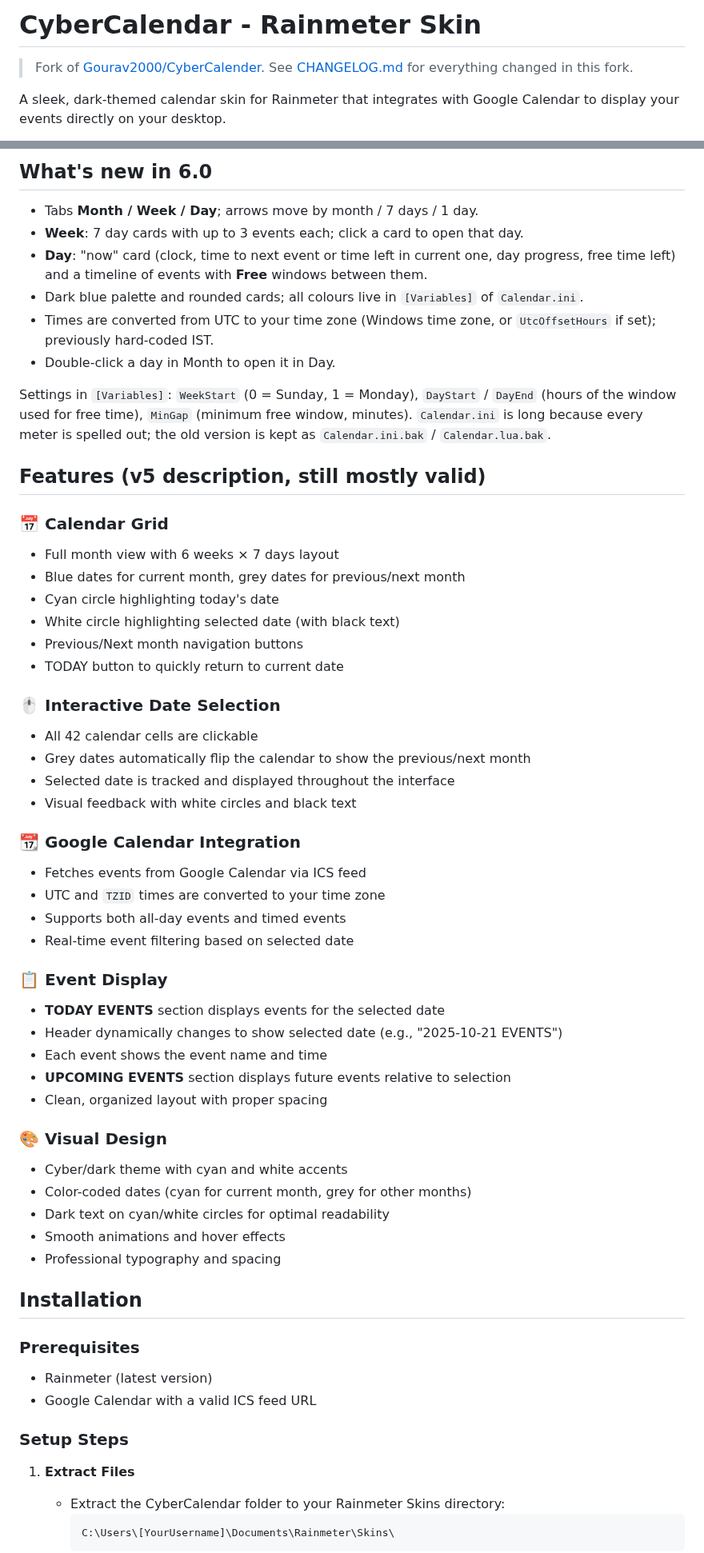
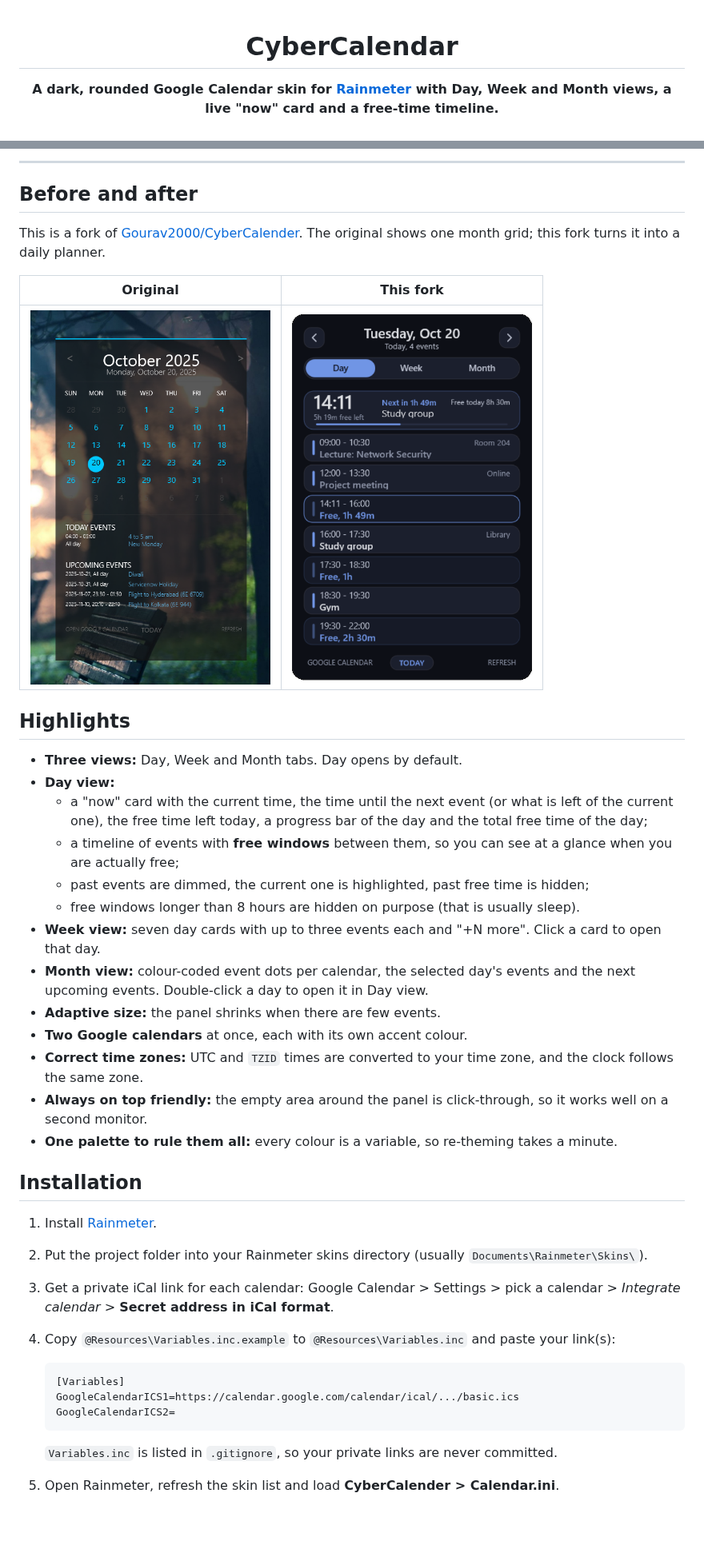
Before and after one commit to ToltonR/CyberCalender, a Markdown page: README.md, 2 parts joined by grey strips. Shown at 80% size. Rendered like a GitHub page; pictures changed too: docs/day.png; blank space fills up the shorter version.

Commit message:
docs: redesign README (hero, badges, usage and config tables), refresh screenshots
Co-Authored-By: Claude Sonnet 5.5 <noreply@anthropic.com>

````diff
--- a/README.md
+++ b/README.md
@@ -1,6 +1,6 @@
-# CyberCalendar - Rainmeter Skin
+<div align="center">
 
-> Fork of [Gourav2000/CyberCalender](https://github.com/Gourav2000/CyberCalender). See [CHANGELOG.md](CHANGELOG.md) for everything changed in this fork.
+# CyberCalendar
 
-A sleek, dark-themed calendar skin for Rainmeter that integrates with Google Calendar to display your events directly on your desktop.
+**A dark, rounded Google Calendar skin for [Rainmeter](https://www.rainmeter.net/) with Day, Week and Month views, a live "now" card and a free-time timeline.**
 
@@ -20,63 +22,43 @@ A sleek, dark-themed calendar skin for Rainmeter that integrates with Google Cal
 
-## What's new in 6.0
+---
 
-- Tabs **Month / Week / Day**; arrows move by month / 7 days / 1 day.
-- **Week**: 7 day cards with up to 3 events each; click a card to open that day.
-- **Day**: "now" card (clock, time to next event or time left in current one, day progress, free time left) and a timeline of events with **Free** windows between them.
-- Dark blue palette and rounded cards; all colours live in `[Variables]` of `Calendar.ini`.
-- Times are converted from UTC to your time zone (Windows time zone, or `UtcOffsetHours` if set); previously hard-coded IST.
-- Double-click a day in Month to open it in Day.
+## Before and after
 
-Settings in `[Variables]`: `WeekStart` (0 = Sunday, 1 = Monday), `DayStart` / `DayEnd` (hours of the window used for free time), `MinGap` (minimum free window, minutes).
-`Calendar.ini` is long because every meter is spelled out; the old version is kept as `Calendar.ini.bak` / `Calendar.lua.bak`.
+This is a fork of [Gourav2000/CyberCalender](https://github.com/Gourav2000/CyberCalender). The original shows one month grid; this fork turns it into a daily planner.
 
-## Features (v5 description, still mostly valid)
+| Original | This fork |
+| :---: | :---: |
+| <img src="Screenshot.png" alt="Original CyberCalendar" width="300"> | <img src="docs/day.png" alt="CyberCalendar Day view" width="300"> |
 
-### 📅 Calendar Grid
-- Full month view with 6 weeks × 7 days layout
-- Blue dates for current month, grey dates for previous/next month
-- Cyan circle highlighting today's date
-- White circle highlighting selected date (with black text)
-- Previous/Next month navigation buttons
-- TODAY button to quickly return to current date
+## Highlights
 
-### 🖱️ Interactive Date Selection
-- All 42 calendar cells are clickable
-- Grey dates automatically flip the calendar to show the previous/next month
-- Selected date is tracked and displayed throughout the interface
-- Visual feedback with white circles and black text
-
-### 📆 Google Calendar Integration
-- Fetches events from Google Calendar via ICS feed
-- UTC and `TZID` times are converted to your time zone
-- Supports both all-day events and timed events
-- Real-time event filtering based on selected date
-
-### 📋 Event Display
-- **TODAY EVENTS** section displays events for the selected date
-- Header dynamically changes to show selected date (e.g., "2025-10-21 EVENTS")
-- Each event shows the event name and time
-- **UPCOMING EVENTS** section displays future events relative to selection
-- Clean, organized layout with proper spacing
-
-### 🎨 Visual Design
-- Cyber/dark theme with cyan and white accents
-- Color-coded dates (cyan for current month, grey for other months)
-- Dark text on cyan/white circles for optimal readability
-- Smooth animations and hover effects
-- Professional typography and spacing
+- **Three views:** Day, Week and Month tabs. Day opens by default.
+- **Day view:**
+  - a "now" card with the current time, the time until the next event (or what is left of the current one), the free time left today, a progress bar of the day and the total free time of the day;
+  - a timeline of events with **free windows** between them, so you can see at a glance when you are actually free;
+  - past events are dimmed, the current one is highlighted, past free time is hidden;
+  - free windows longer than 8 hours are hidden on purpose (that is usually sleep).
+- **Week view:** seven day cards with up to three events each and "+N more". Click a card to open that day.
+- **Month view:** colour-coded event dots per calendar, the selected day's events and the next upcoming events. Double-click a day to open it in Day view.
+- **Adaptive size:** the panel shrinks when there are few events.
+- **Two Google calendars** at once, each with its own accent colour.
+- **Correct time zones:** UTC and `TZID` times are converted to your time zone, and the clock follows the same zone.
+- **Always on top friendly:** the empty area around the panel is click-through, so it works well on a second monitor.
+- **One palette to rule them all:** every colour is a variable, so re-theming takes a minute.
 
 ## Installation
 
-### Prerequisites
-- Rainmeter (latest version)
-- Google Calendar with a valid ICS feed URL
+1. Install [Rainmeter](https://www.rainmeter.net/).
+2. Put the project folder into your Rainmeter skins directory (usually `Documents\Rainmeter\Skins\`).
+3. Get a private iCal link for each calendar: Google Calendar > Settings > pick a calendar > *Integrate calendar* > **Secret address in iCal format**.
+4. Copy `@Resources\Variables.inc.example` to `@Resources\Variables.inc` and paste your link(s):
 
-### Setup Steps
+   ```ini
+   [Variables]
+   GoogleCalendarICS1=https://calendar.google.com/calendar/ical/.../basic.ics
+   GoogleCalendarICS2=
+   ```
 
-1. **Extract Files**
-   - Extract the CyberCalendar folder to your Rainmeter Skins directory:
-     ```
-     C:\Users\[YourUsername]\Documents\Rainmeter\Skins\
-     ```
+   `Variables.inc` is listed in `.gitignore`, so your private links are never committed.
+5. Open Rainmeter, refresh the skin list and load **CyberCalender > Calendar.ini**.
 
````
Also changed, not shown: other parts of README.md (+55 -134 lines), docs/month.png, docs/week.png.
